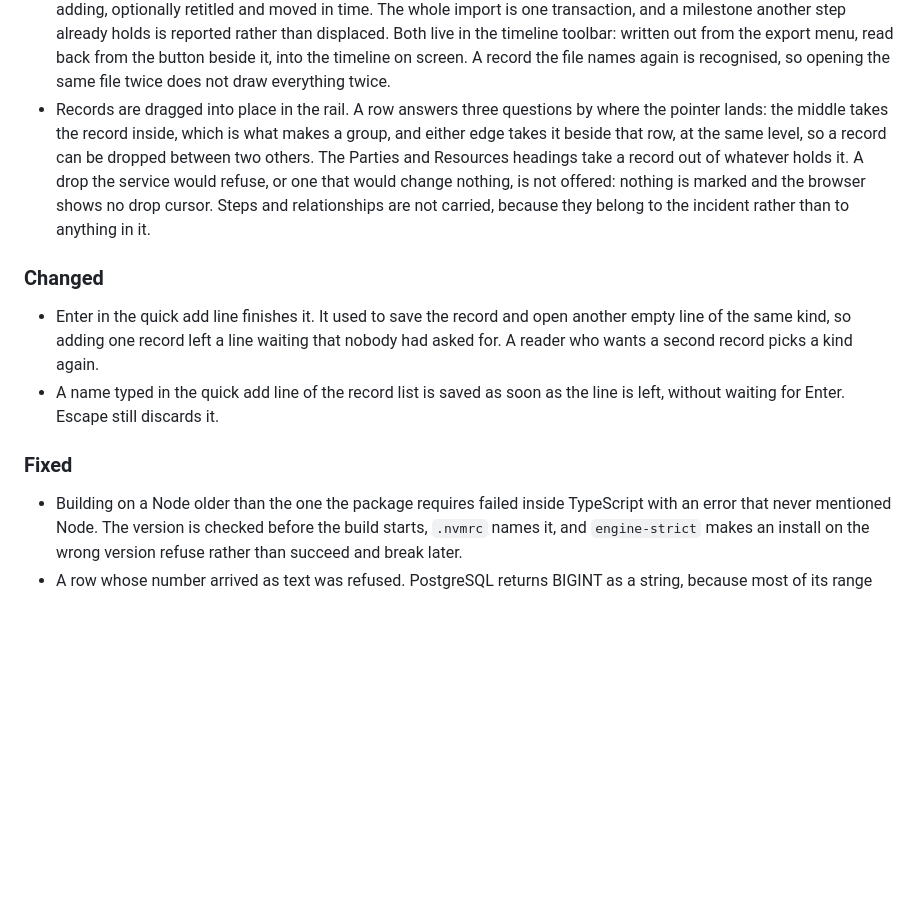
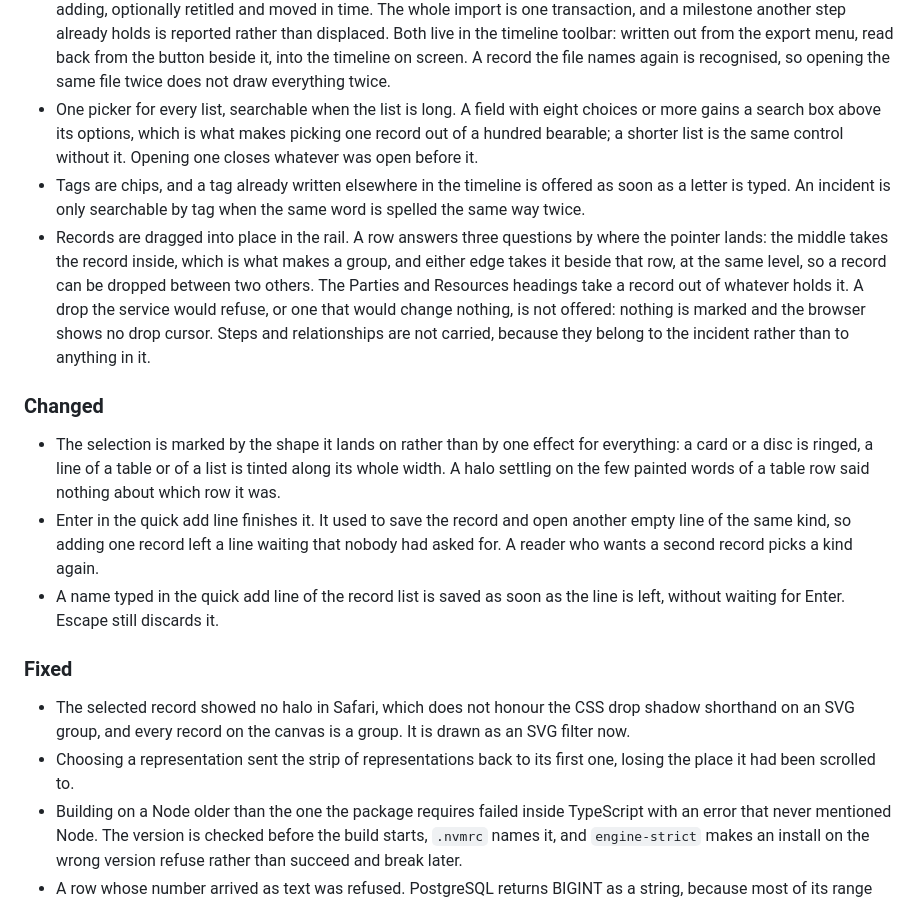
Before and after one commit to MarcVillain/cyber-incidents-timeline-generator, a Markdown page: CHANGELOG.md, the part around the change. Rendered like a GitHub page; blank space fills up the shorter version.

Commit message:
docs(changelog): record the picker, the tags and the selection marks in 0.2.0

```diff
--- a/CHANGELOG.md
+++ b/CHANGELOG.md
@@ -75,6 +75,11 @@ Every change is additive. Code written against 0.1.1 compiles and behaves the sa
   reported rather than displaced. Both live in the timeline toolbar: written out from the export menu,
   read back from the button beside it, into the timeline on screen. A record the file names again is
   recognised, so opening the same file twice does not draw everything twice.
+- One picker for every list, searchable when the list is long. A field with eight choices or more gains a
+  search box above its options, which is what makes picking one record out of a hundred bearable; a
+  shorter list is the same control without it. Opening one closes whatever was open before it.
+- Tags are chips, and a tag already written elsewhere in the timeline is offered as soon as a letter is
+  typed. An incident is only searchable by tag when the same word is spelled the same way twice.
 - Records are dragged into place in the rail. A row answers three questions by where the pointer lands:
   the middle takes the record inside, which is what makes a group, and either edge takes it beside that
   row, at the same level, so a record can be dropped between two others. The Parties and Resources
@@ -84,6 +89,9 @@ Every change is additive. Code written against 0.1.1 compiles and behaves the sa
 
 ### Changed
 
+- The selection is marked by the shape it lands on rather than by one effect for everything: a card or a
+  disc is ringed, a line of a table or of a list is tinted along its whole width. A halo settling on the
+  few painted words of a table row said nothing about which row it was.
 - Enter in the quick add line finishes it. It used to save the record and open another empty line of the
   same kind, so adding one record left a line waiting that nobody had asked for. A reader who wants a
   second record picks a kind again.
@@ -92,6 +100,10 @@ Every change is additive. Code written against 0.1.1 compiles and behaves the sa
 
 ### Fixed
 
+- The selected record showed no halo in Safari, which does not honour the CSS drop shadow shorthand on an
+  SVG group, and every record on the canvas is a group. It is drawn as an SVG filter now.
+- Choosing a representation sent the strip of representations back to its first one, losing the place it
+  had been scrolled to.
 - Building on a Node older than the one the package requires failed inside TypeScript with an error that
   never mentioned Node. The version is checked before the build starts, `.nvmrc` names it, and
   `engine-strict` makes an install on the wrong version refuse rather than succeed and break later.
```
